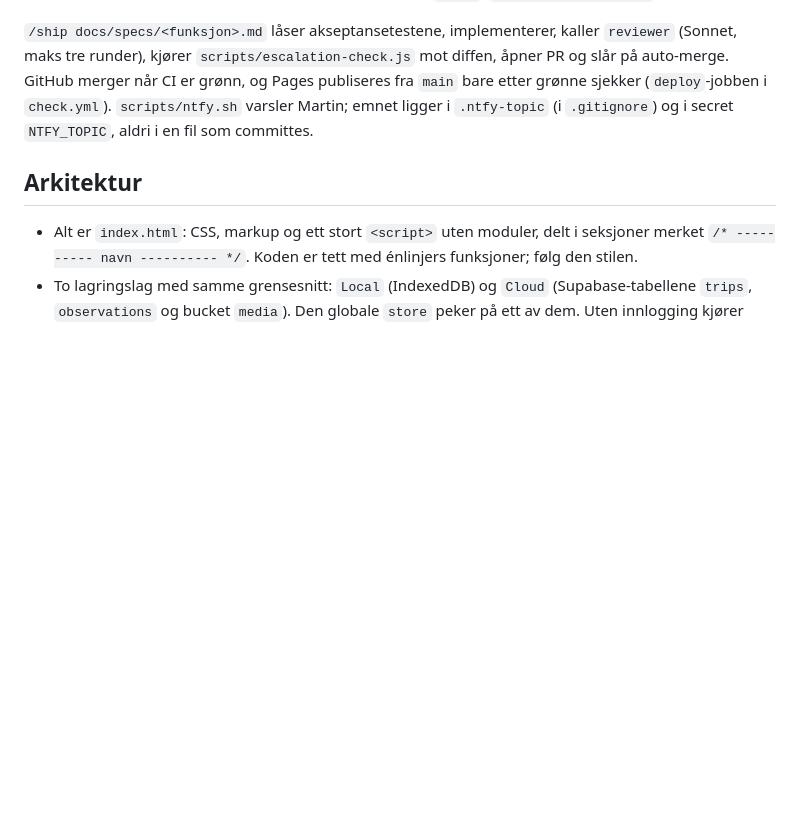
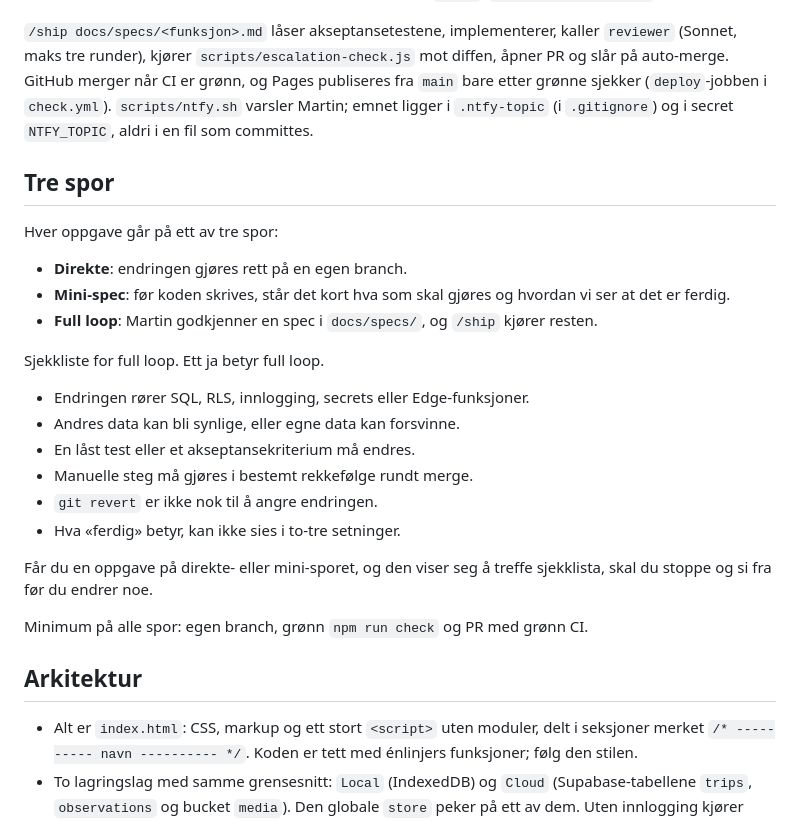
Before and after one commit to Nordmo/Jaktlogg, a Markdown page: CLAUDE.md, the part around the change. Drawn GitHub-style; blank space fills up the shorter version.

Commit message:
Tre spor i CLAUDE.md: direkte, mini-spec og full loop (#14)
Sjekkliste for når full loop kreves, stopperegel og minimum for alle spor.

Co-authored-by: Martin <martinekenesnordmo@gmail.com>
Co-authored-by: Claude Opus 5.5 <noreply@anthropic.com>

```diff
--- a/CLAUDE.md
+++ b/CLAUDE.md
@@ -15,6 +15,27 @@ Hooks i `.claude/settings.json`: `lint-file.sh` linter hver fil etter Edit/Write
 Rutinen: Martin godkjenner specen (`Status: godkjent`) og kjører `/ship docs/specs/<funksjon>.md` direkte, uten å committe først. `/ship` committer specen sammen med akseptansetestene i låse-commiten på sin egen branch. Annet som ikke er committet stopper `/ship` (`scripts/ship-klar.sh`).
 
 `/ship docs/specs/<funksjon>.md` låser akseptansetestene, implementerer, kaller `reviewer` (Sonnet, maks tre runder), kjører `scripts/escalation-check.js` mot diffen, åpner PR og slår på auto-merge. GitHub merger når CI er grønn, og Pages publiseres fra `main` bare etter grønne sjekker (`deploy`-jobben i `check.yml`). `scripts/ntfy.sh` varsler Martin; emnet ligger i `.ntfy-topic` (i `.gitignore`) og i secret `NTFY_TOPIC`, aldri i en fil som committes.
+
+## Tre spor
+
+Hver oppgave går på ett av tre spor:
+
+- **Direkte**: endringen gjøres rett på en egen branch.
+- **Mini-spec**: før koden skrives, står det kort hva som skal gjøres og hvordan vi ser at det er ferdig.
+- **Full loop**: Martin godkjenner en spec i `docs/specs/`, og `/ship` kjører resten.
+
+Sjekkliste for full loop. Ett ja betyr full loop.
+
+- Endringen rører SQL, RLS, innlogging, secrets eller Edge-funksjoner.
+- Andres data kan bli synlige, eller egne data kan forsvinne.
+- En låst test eller et akseptansekriterium må endres.
+- Manuelle steg må gjøres i bestemt rekkefølge rundt merge.
+- `git revert` er ikke nok til å angre endringen.
+- Hva «ferdig» betyr, kan ikke sies i to-tre setninger.
+
+Får du en oppgave på direkte- eller mini-sporet, og den viser seg å treffe sjekklista, skal du stoppe og si fra før du endrer noe.
+
+Minimum på alle spor: egen branch, grønn `npm run check` og PR med grønn CI.
 
 ## Arkitektur
 
```
